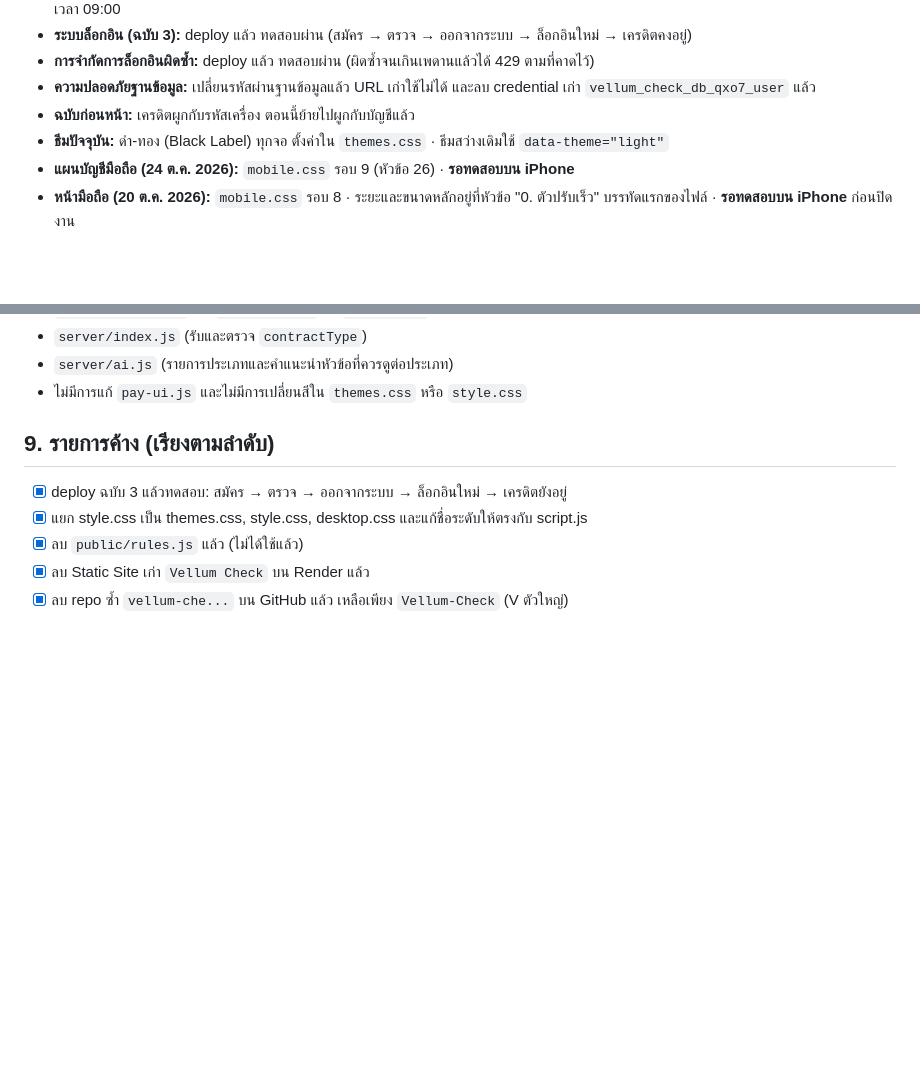
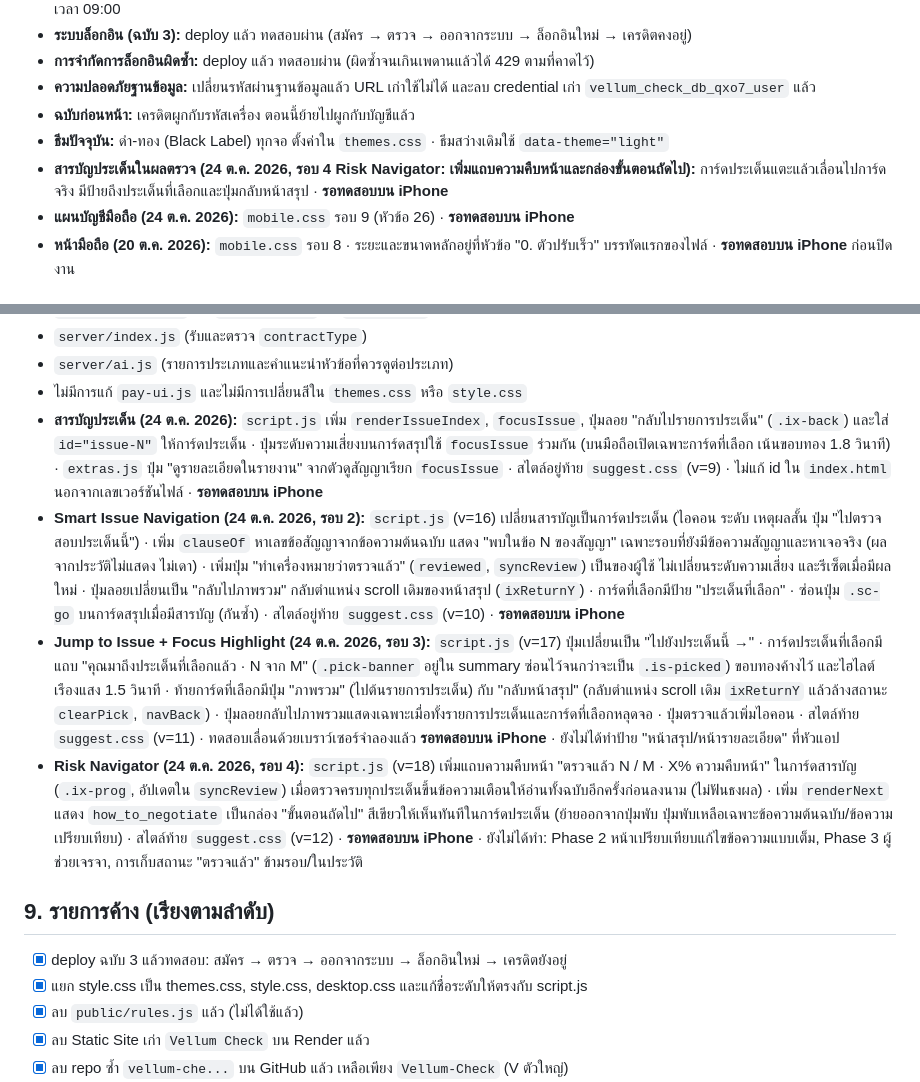
Before and after one commit to crdsstre-crypto/Vellum-Check, a Markdown page: PROJECT_NOTES.md, 2 parts joined by grey strips. GitHub-like rendering; blank space fills up the shorter version.

```diff
--- a/PROJECT_NOTES.md
+++ b/PROJECT_NOTES.md
@@ -25,6 +25,7 @@
 - **ความปลอดภัยฐานข้อมูล:** เปลี่ยนรหัสผ่านฐานข้อมูลแล้ว URL เก่าใช้ไม่ได้ และลบ credential เก่า `vellum_check_db_qxo7_user` แล้ว
 - **ฉบับก่อนหน้า:** เครดิตผูกกับรหัสเครื่อง ตอนนี้ย้ายไปผูกกับบัญชีแล้ว
 - **ธีมปัจจุบัน:** ดำ-ทอง (Black Label) ทุกจอ ตั้งค่าใน `themes.css` · ธีมสว่างเดิมใช้ `data-theme="light"`
+- **สารบัญประเด็นในผลตรวจ (24 ต.ค. 2026, รอบ 4 Risk Navigator: เพิ่มแถบความคืบหน้าและกล่องขั้นตอนถัดไป):** การ์ดประเด็นแตะแล้วเลื่อนไปการ์ดจริง มีป้ายถึงประเด็นที่เลือกและปุ่มกลับหน้าสรุป · **รอทดสอบบน iPhone**
 - **แผนบัญชีมือถือ (24 ต.ค. 2026):** `mobile.css` รอบ 9 (หัวข้อ 26) · **รอทดสอบบน iPhone**
 - **หน้ามือถือ (20 ต.ค. 2026):** `mobile.css` รอบ 8 · ระยะและขนาดหลักอยู่ที่หัวข้อ "0. ตัวปรับเร็ว" บรรทัดแรกของไฟล์ · **รอทดสอบบน iPhone** ก่อนปิดงาน
 
@@ -169,6 +170,10 @@ vellum-check/                    ← root ของ repo บน GitHub
 - `server/index.js` (รับและตรวจ `contractType`)
 - `server/ai.js` (รายการประเภทและคำแนะนำหัวข้อที่ควรดูต่อประเภท)
 - ไม่มีการแก้ `pay-ui.js` และไม่มีการเปลี่ยนสีใน `themes.css` หรือ `style.css`
+- **สารบัญประเด็น (24 ต.ค. 2026):** `script.js` เพิ่ม `renderIssueIndex`, `focusIssue`, ปุ่มลอย "กลับไปรายการประเด็น" (`.ix-back`) และใส่ `id="issue-N"` ให้การ์ดประเด็น · ปุ่มระดับความเสี่ยงบนการ์ดสรุปใช้ `focusIssue` ร่วมกัน (บนมือถือเปิดเฉพาะการ์ดที่เลือก เน้นขอบทอง 1.8 วินาที) · `extras.js` ปุ่ม "ดูรายละเอียดในรายงาน" จากตัวดูสัญญาเรียก `focusIssue` · สไตล์อยู่ท้าย `suggest.css` (v=9) · ไม่แก้ id ใน `index.html` นอกจากเลขเวอร์ชันไฟล์ · **รอทดสอบบน iPhone**
+- **Smart Issue Navigation (24 ต.ค. 2026, รอบ 2):** `script.js` (v=16) เปลี่ยนสารบัญเป็นการ์ดประเด็น (ไอคอน ระดับ เหตุผลสั้น ปุ่ม "ไปตรวจสอบประเด็นนี้") · เพิ่ม `clauseOf` หาเลขข้อสัญญาจากข้อความต้นฉบับ แสดง "พบในข้อ N ของสัญญา" เฉพาะรอบที่ยังมีข้อความสัญญาและหาเจอจริง (ผลจากประวัติไม่แสดง ไม่เดา) · เพิ่มปุ่ม "ทำเครื่องหมายว่าตรวจแล้ว" (`reviewed`, `syncReview`) เป็นของผู้ใช้ ไม่เปลี่ยนระดับความเสี่ยง และรีเซ็ตเมื่อมีผลใหม่ · ปุ่มลอยเปลี่ยนเป็น "กลับไปภาพรวม" กลับตำแหน่ง scroll เดิมของหน้าสรุป (`ixReturnY`) · การ์ดที่เลือกมีป้าย "ประเด็นที่เลือก" · ซ่อนปุ่ม `.sc-go` บนการ์ดสรุปเมื่อมีสารบัญ (กันซ้ำ) · สไตล์อยู่ท้าย `suggest.css` (v=10) · **รอทดสอบบน iPhone**
+- **Jump to Issue + Focus Highlight (24 ต.ค. 2026, รอบ 3):** `script.js` (v=17) ปุ่มเปลี่ยนเป็น "ไปยังประเด็นนี้ →" · การ์ดประเด็นที่เลือกมีแถบ "คุณมาถึงประเด็นที่เลือกแล้ว · N จาก M" (`.pick-banner` อยู่ใน summary ซ่อนไว้จนกว่าจะเป็น `.is-picked`) ขอบทองค้างไว้ และไฮไลต์เรืองแสง 1.5 วินาที · ท้ายการ์ดที่เลือกมีปุ่ม "ภาพรวม" (ไปต้นรายการประเด็น) กับ "กลับหน้าสรุป" (กลับตำแหน่ง scroll เดิม `ixReturnY` แล้วล้างสถานะ `clearPick`, `navBack`) · ปุ่มลอยกลับไปภาพรวมแสดงเฉพาะเมื่อทั้งรายการประเด็นและการ์ดที่เลือกหลุดจอ · ปุ่มตรวจแล้วเพิ่มไอคอน · สไตล์ท้าย `suggest.css` (v=11) · ทดสอบเลื่อนด้วยเบราว์เซอร์จำลองแล้ว **รอทดสอบบน iPhone** · ยังไม่ได้ทำป้าย "หน้าสรุป/หน้ารายละเอียด" ที่หัวแอป
+- **Risk Navigator (24 ต.ค. 2026, รอบ 4):** `script.js` (v=18) เพิ่มแถบความคืบหน้า "ตรวจแล้ว N / M · X% ความคืบหน้า" ในการ์ดสารบัญ (`.ix-prog`, อัปเดตใน `syncReview`) เมื่อตรวจครบทุกประเด็นขึ้นข้อความเตือนให้อ่านทั้งฉบับอีกครั้งก่อนลงนาม (ไม่ฟันธงผล) · เพิ่ม `renderNext` แสดง `how_to_negotiate` เป็นกล่อง "ขั้นตอนถัดไป" สีเขียวให้เห็นทันทีในการ์ดประเด็น (ย้ายออกจากปุ่มพับ ปุ่มพับเหลือเฉพาะข้อความต้นฉบับ/ข้อความเปรียบเทียบ) · สไตล์ท้าย `suggest.css` (v=12) · **รอทดสอบบน iPhone** · ยังไม่ได้ทำ: Phase 2 หน้าเปรียบเทียบแก้ไขข้อความแบบเต็ม, Phase 3 ผู้ช่วยเจรจา, การเก็บสถานะ "ตรวจแล้ว" ข้ามรอบ/ในประวัติ
 
 ## 9. รายการค้าง (เรียงตามลำดับ)
 - [x] deploy ฉบับ 3 แล้วทดสอบ: สมัคร → ตรวจ → ออกจากระบบ → ล็อกอินใหม่ → เครดิตยังอยู่
```
